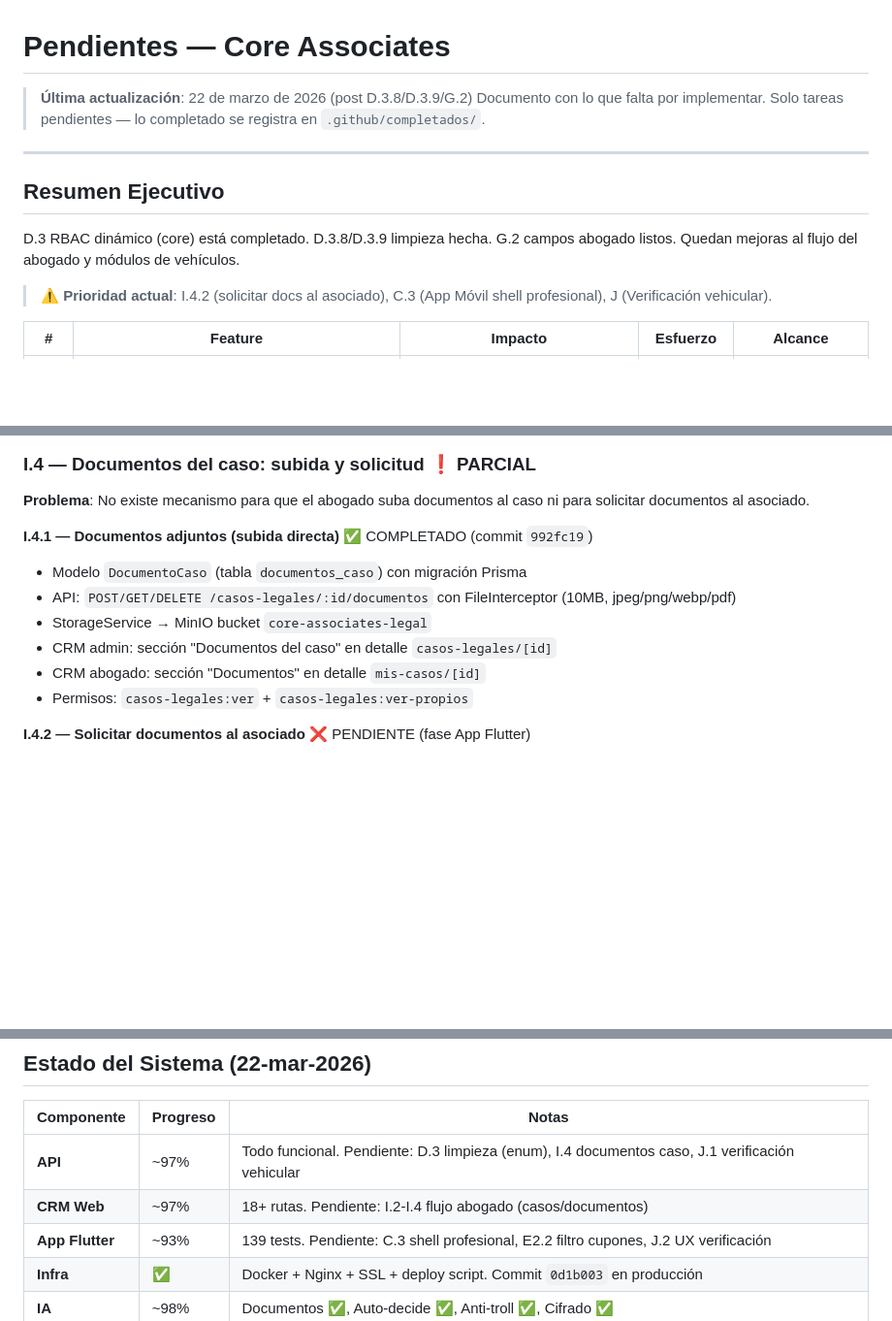
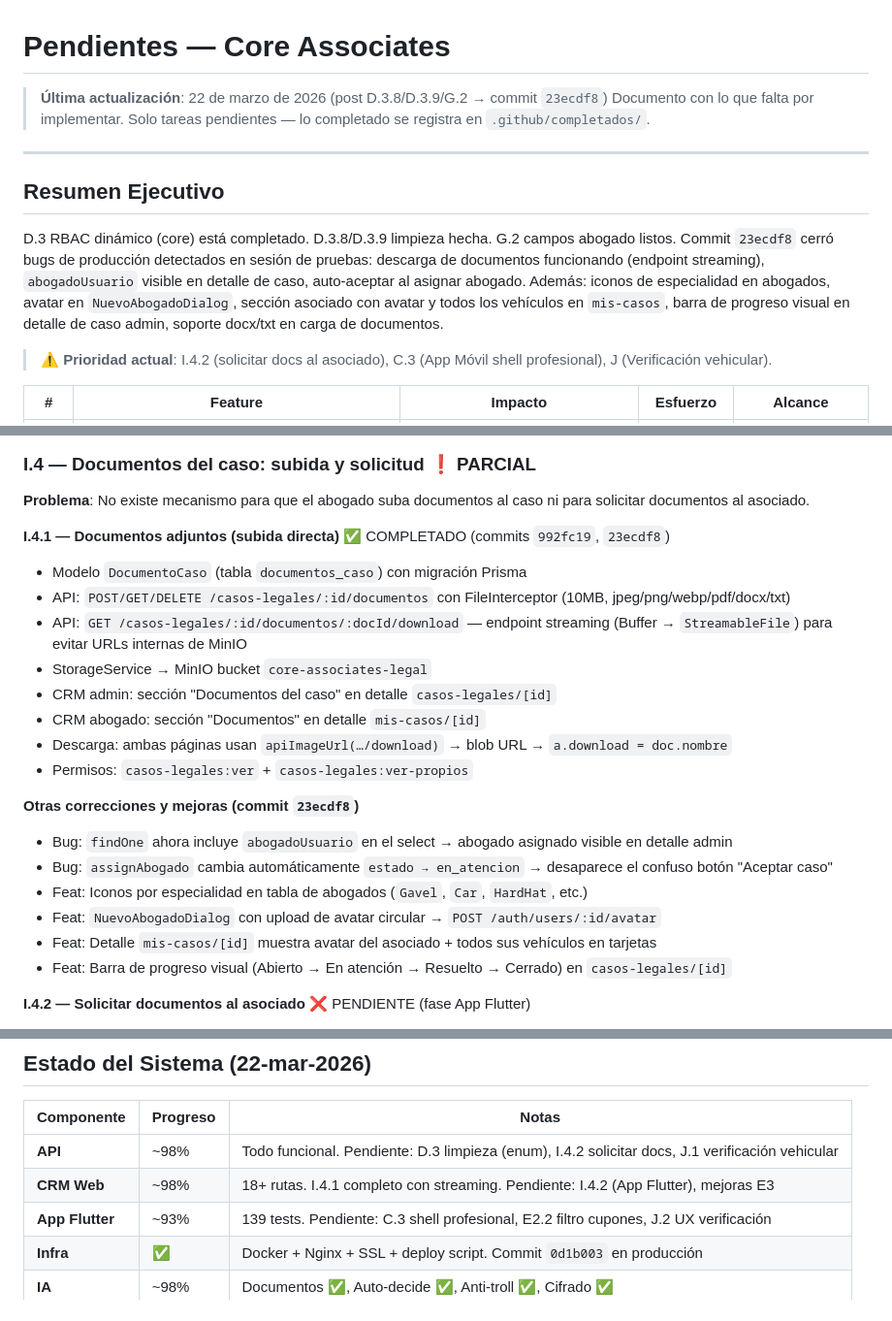
Before and after one commit to CB-Luna/core_associates_mono, a Markdown page: .github/PENDIENTES.md, 3 parts joined by grey strips. Shown at 97% size. GitHub-like rendering; blank space fills up the shorter version.

Commit message:
docs: actualizar PENDIENTES.md con correcciones y mejoras del commit 23ecdf8

```diff
--- a/.github/PENDIENTES.md
+++ b/.github/PENDIENTES.md
@@ -1,13 +1,14 @@
 # Pendientes — Core Associates
 
-> **Última actualización**: 22 de marzo de 2026 (post D.3.8/D.3.9/G.2)
+> **Última actualización**: 22 de marzo de 2026 (post D.3.8/D.3.9/G.2 → commit `23ecdf8`)
 > Documento con lo que falta por implementar. Solo tareas pendientes — lo completado se registra en `.github/completados/`.
 
 ---
 
 ## Resumen Ejecutivo
 
-D.3 RBAC dinámico (core) está completado. D.3.8/D.3.9 limpieza hecha. G.2 campos abogado listos. Quedan mejoras al flujo del abogado y módulos de vehículos.
+D.3 RBAC dinámico (core) está completado. D.3.8/D.3.9 limpieza hecha. G.2 campos abogado listos.
+Commit `23ecdf8` cerró bugs de producción detectados en sesión de pruebas: descarga de documentos funcionando (endpoint streaming), `abogadoUsuario` visible en detalle de caso, auto-aceptar al asignar abogado. Además: iconos de especialidad en abogados, avatar en `NuevoAbogadoDialog`, sección asociado con avatar y todos los vehículos en `mis-casos`, barra de progreso visual en detalle de caso admin, soporte docx/txt en carga de documentos.
 
 > ⚠️ **Prioridad actual**: I.4.2 (solicitar docs al asociado), C.3 (App Móvil shell profesional), J (Verificación vehicular).
 
@@ -177,13 +178,23 @@ Columna "Asociado" con avatar + nombre. Botón mapa mini-modal con ubicación de
 
 **Problema**: No existe mecanismo para que el abogado suba documentos al caso ni para solicitar documentos al asociado.
 
-**I.4.1 — Documentos adjuntos (subida directa)** ✅ COMPLETADO (commit `992fc19`)
+**I.4.1 — Documentos adjuntos (subida directa)** ✅ COMPLETADO (commits `992fc19`, `23ecdf8`)
 - Modelo `DocumentoCaso` (tabla `documentos_caso`) con migración Prisma
-- API: `POST/GET/DELETE /casos-legales/:id/documentos` con FileInterceptor (10MB, jpeg/png/webp/pdf)
+- API: `POST/GET/DELETE /casos-legales/:id/documentos` con FileInterceptor (10MB, jpeg/png/webp/pdf/docx/txt)
+- API: `GET /casos-legales/:id/documentos/:docId/download` — endpoint streaming (Buffer → `StreamableFile`) para evitar URLs internas de MinIO
 - StorageService → MinIO bucket `core-associates-legal`
 - CRM admin: sección "Documentos del caso" en detalle `casos-legales/[id]`
 - CRM abogado: sección "Documentos" en detalle `mis-casos/[id]`
+- Descarga: ambas páginas usan `apiImageUrl(…/download)` → blob URL → `a.download = doc.nombre`
 - Permisos: `casos-legales:ver` + `casos-legales:ver-propios`
+
+**Otras correcciones y mejoras (commit `23ecdf8`)**
+- Bug: `findOne` ahora incluye `abogadoUsuario` en el select → abogado asignado visible en detalle admin
+- Bug: `assignAbogado` cambia automáticamente `estado → en_atencion` → desaparece el confuso botón "Aceptar caso"
+- Feat: Iconos por especialidad en tabla de abogados (`Gavel`, `Car`, `HardHat`, etc.)
+- Feat: `NuevoAbogadoDialog` con upload de avatar circular → `POST /auth/users/:id/avatar`
+- Feat: Detalle `mis-casos/[id]` muestra avatar del asociado + todos sus vehículos en tarjetas
+- Feat: Barra de progreso visual (Abierto → En atención → Resuelto → Cerrado) en `casos-legales/[id]`
 
 **I.4.2 — Solicitar documentos al asociado** ❌ PENDIENTE (fase App Flutter)
 - Modelo `SolicitudDocumento` con estado pendiente/entregado/vencido
@@ -285,8 +296,8 @@ Fase 8 (Polish):
 
 | Componente | Progreso | Notas |
 |------------|----------|-------|
-| **API** | ~97% | Todo funcional. Pendiente: D.3 limpieza (enum), I.4 documentos caso, J.1 verificación vehicular |
-| **CRM Web** | ~97% | 18+ rutas. Pendiente: I.2-I.4 flujo abogado (casos/documentos) |
+| **API** | ~98% | Todo funcional. Pendiente: D.3 limpieza (enum), I.4.2 solicitar docs, J.1 verificación vehicular |
+| **CRM Web** | ~98% | 18+ rutas. I.4.1 completo con streaming. Pendiente: I.4.2 (App Flutter), mejoras E3 |
 | **App Flutter** | ~93% | 139 tests. Pendiente: C.3 shell profesional, E2.2 filtro cupones, J.2 UX verificación |
 | **Infra** | ✅ | Docker + Nginx + SSL + deploy script. Commit `0d1b003` en producción |
 | **IA** | ~98% | Documentos ✅, Auto-decide ✅, Anti-troll ✅, Cifrado ✅ |
```
